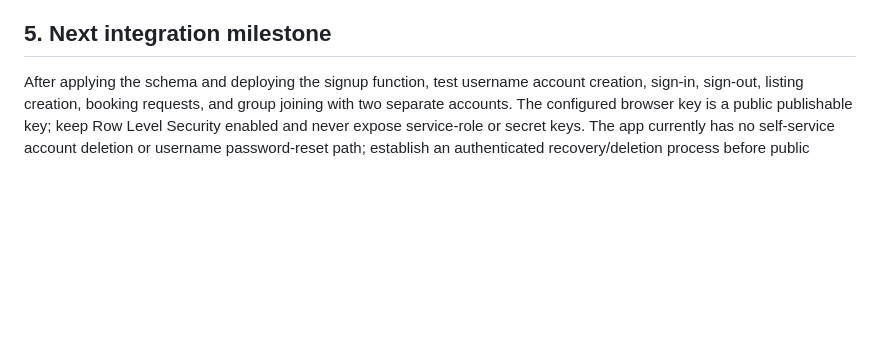
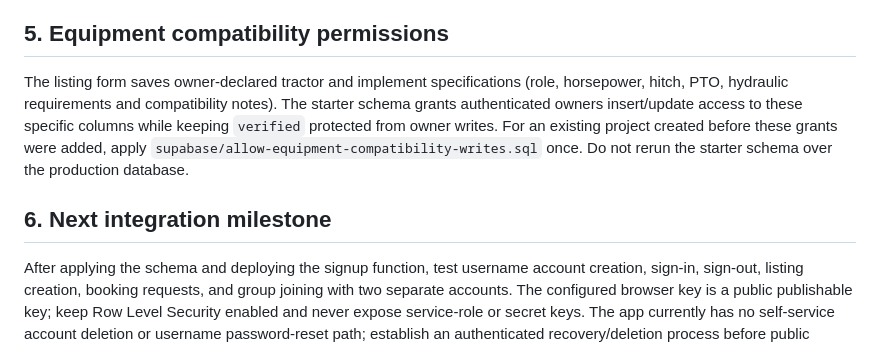
Before and after one commit to codex-inn/AgriShare, a Markdown page: supabase/SETUP.md, the part around the change. Drawn GitHub-style; blank space fills up the shorter version.

Commit message:
Document equipment compatibility grants

```diff
--- a/supabase/SETUP.md
+++ b/supabase/SETUP.md
@@ -34,5 +34,9 @@ The browser integration may use only the Supabase **Project URL** and the **anon
 - This schema is a starter. RLS limits who can read or change rows, but it is not a complete production security review. In particular, validate allowed booking status transitions server-side and add capacity/overbooking protection before real transactions.
 - Do not rely on the `verified` field as proof of identity; verification must be an actual reviewed process.
 
-## 5. Next integration milestone
+## 5. Equipment compatibility permissions
+
+The listing form saves owner-declared tractor and implement specifications (role, horsepower, hitch, PTO, hydraulic requirements and compatibility notes). The starter schema grants authenticated owners insert/update access to these specific columns while keeping `verified` protected from owner writes. For an existing project created before these grants were added, apply `supabase/allow-equipment-compatibility-writes.sql` once. Do not rerun the starter schema over the production database.
+
+## 6. Next integration milestone
 After applying the schema and deploying the signup function, test username account creation, sign-in, sign-out, listing creation, booking requests, and group joining with two separate accounts. The configured browser key is a public publishable key; keep Row Level Security enabled and never expose service-role or secret keys. The app currently has no self-service account deletion or username password-reset path; establish an authenticated recovery/deletion process before public launch.
```
